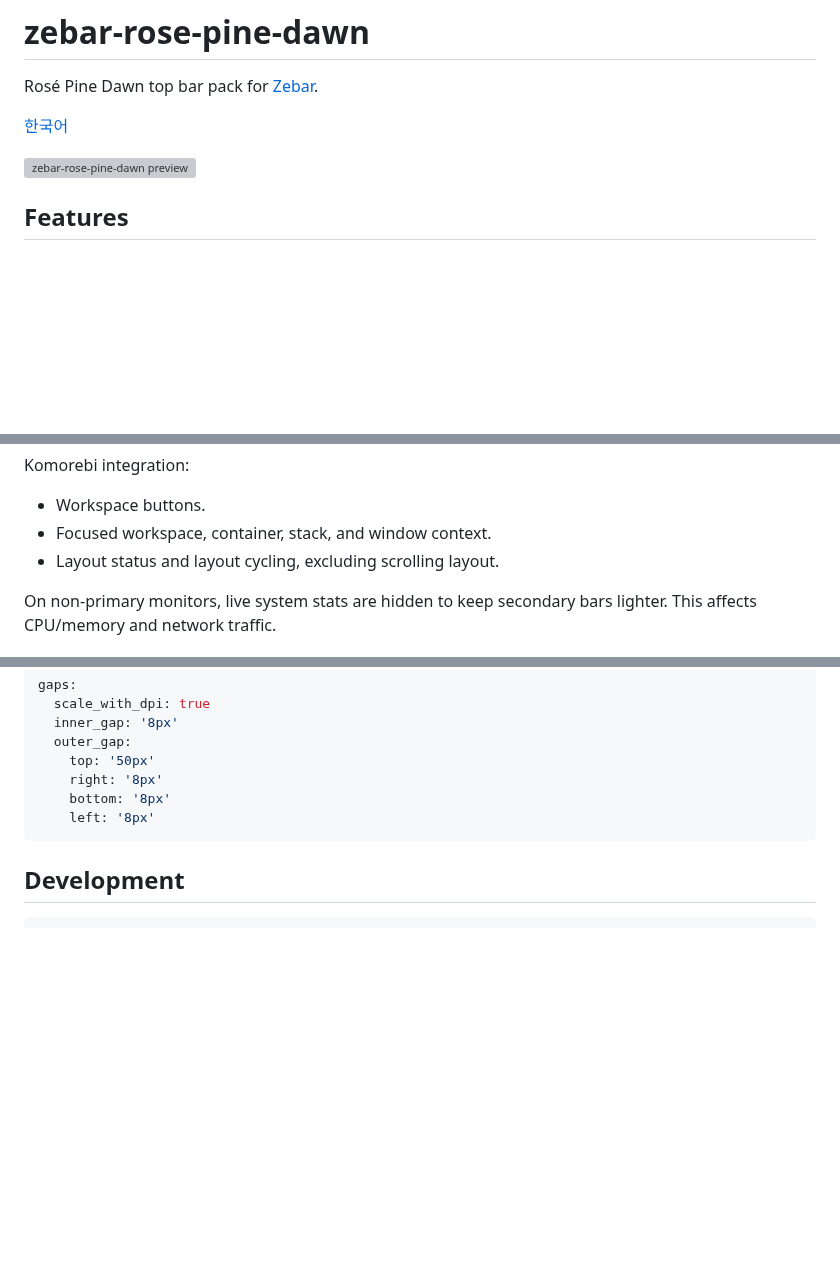
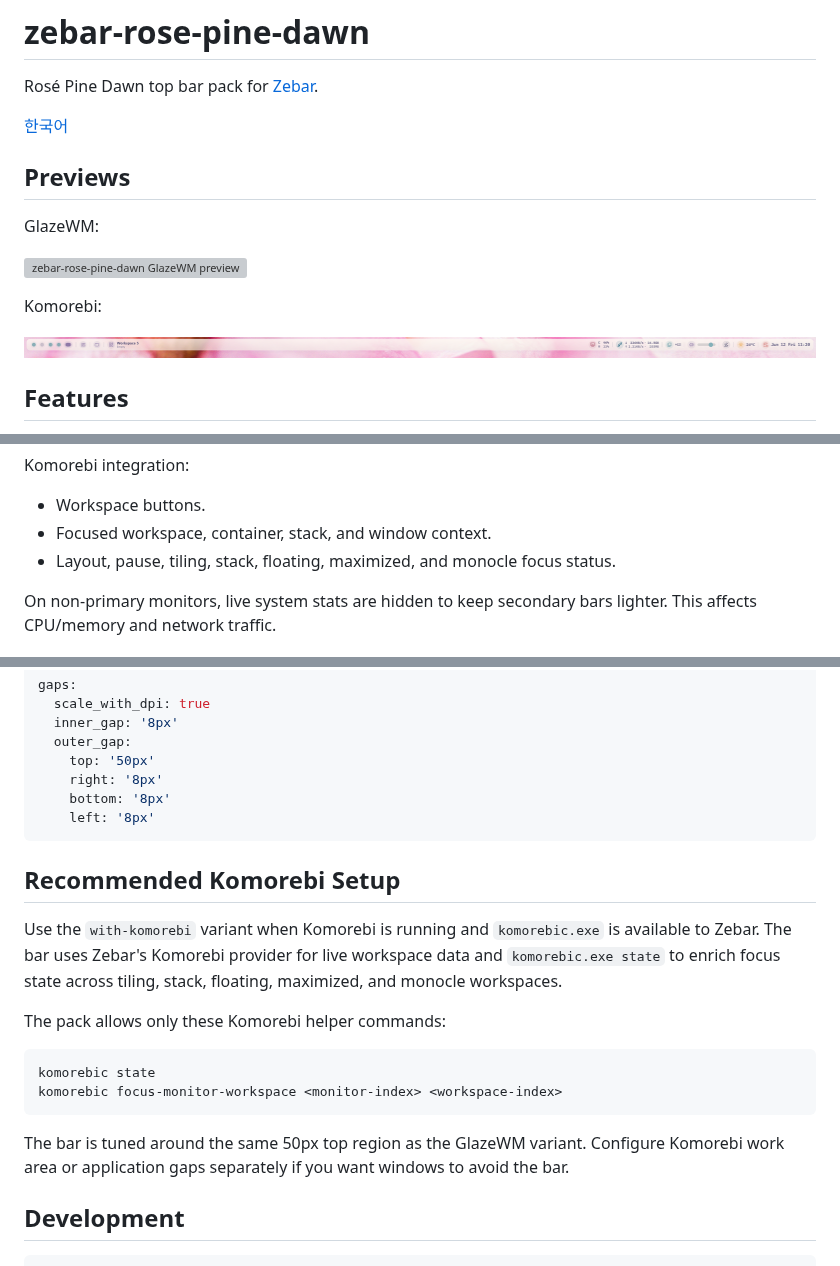
Before and after one commit to lucidust/zebar-rose-pine-dawn, a Markdown page: README.md, 3 parts joined by grey strips. Rendered like a GitHub page; pictures changed too: resources/preview-image-2.png (added); blank space fills up the shorter version; grey boxes are pictures that could not be loaded.

````diff
--- a/README.md
+++ b/README.md
@@ -4,7 +4,15 @@ Rosé Pine Dawn top bar pack for [Zebar](https://github.com/glzr-io/zebar).
 
 [한국어](./README.ko.md)
 
-![zebar-rose-pine-dawn preview](./resources/preview-image-1.png)
+## Previews
+
+GlazeWM:
+
+![zebar-rose-pine-dawn GlazeWM preview](./resources/preview-image-1.png)
+
+Komorebi:
+
+![zebar-rose-pine-dawn Komorebi preview](./resources/preview-image-2.png)
 
 ## Features
 
@@ -35,7 +43,7 @@ Komorebi integration:
 
 - Workspace buttons.
 - Focused workspace, container, stack, and window context.
-- Layout status and layout cycling, excluding scrolling layout.
+- Layout, pause, tiling, stack, floating, maximized, and monocle focus status.
 
 On non-primary monitors, live system stats are hidden to keep secondary bars lighter. This affects CPU/memory and network traffic.
 
@@ -101,6 +109,19 @@ gaps:
     left: '8px'
 ```
 
+## Recommended Komorebi Setup
+
+Use the `with-komorebi` variant when Komorebi is running and `komorebic.exe` is available to Zebar. The bar uses Zebar's Komorebi provider for live workspace data and `komorebic.exe state` to enrich focus state across tiling, stack, floating, maximized, and monocle workspaces.
+
+The pack allows only these Komorebi helper commands:
+
+```powershell
+komorebic state
+komorebic focus-monitor-workspace <monitor-index> <workspace-index>
+```
+
+The bar is tuned around the same 50px top region as the GlazeWM variant. Configure Komorebi work area or application gaps separately if you want windows to avoid the bar.
+
 ## Development
 
 ```powershell
````
Also changed, not shown: README.ko.md (+23 -2 lines), 3 other files.
